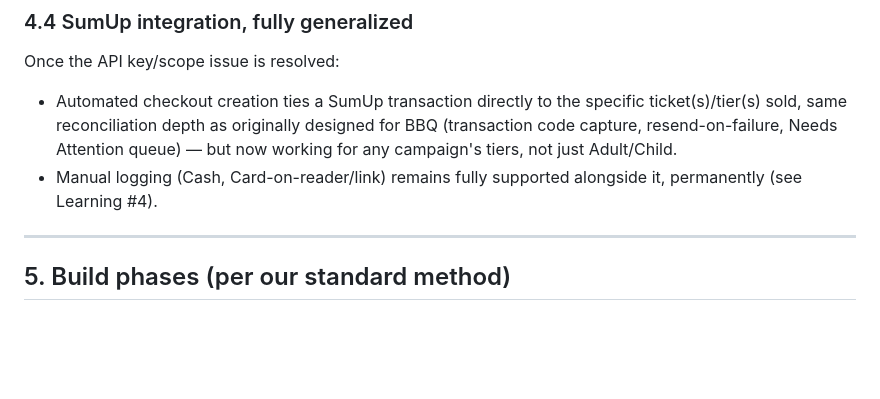
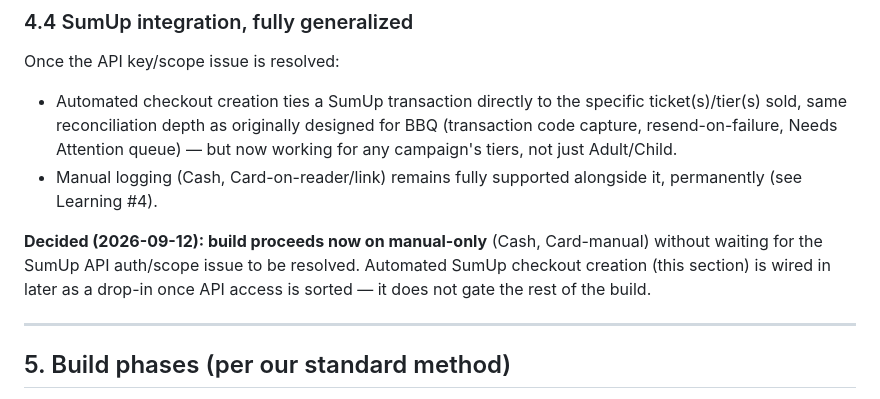
Before and after one commit to justin2908-sys/parish-campaigns, a Markdown page: docs/scope-v1.0.md, the part around one of its changes. GitHub-like rendering; blank space fills up the shorter version.

```diff
--- a/docs/scope-v1.0.md
+++ b/docs/scope-v1.0.md
@@ -127,6 +138,11 @@ Once the API key/scope issue is resolved:
   Adult/Child.
 - Manual logging (Cash, Card-on-reader/link) remains fully supported
   alongside it, permanently (see Learning #4).
+
+**Decided (2026-09-12): build proceeds now on manual-only** (Cash, Card-manual)
+without waiting for the SumUp API auth/scope issue to be resolved. Automated
+SumUp checkout creation (this section) is wired in later as a drop-in once
+API access is sorted — it does not gate the rest of the build.
 
 ---
 
```
Also changed, not shown: other parts of docs/scope-v1.0.md (+26 -12 lines).
